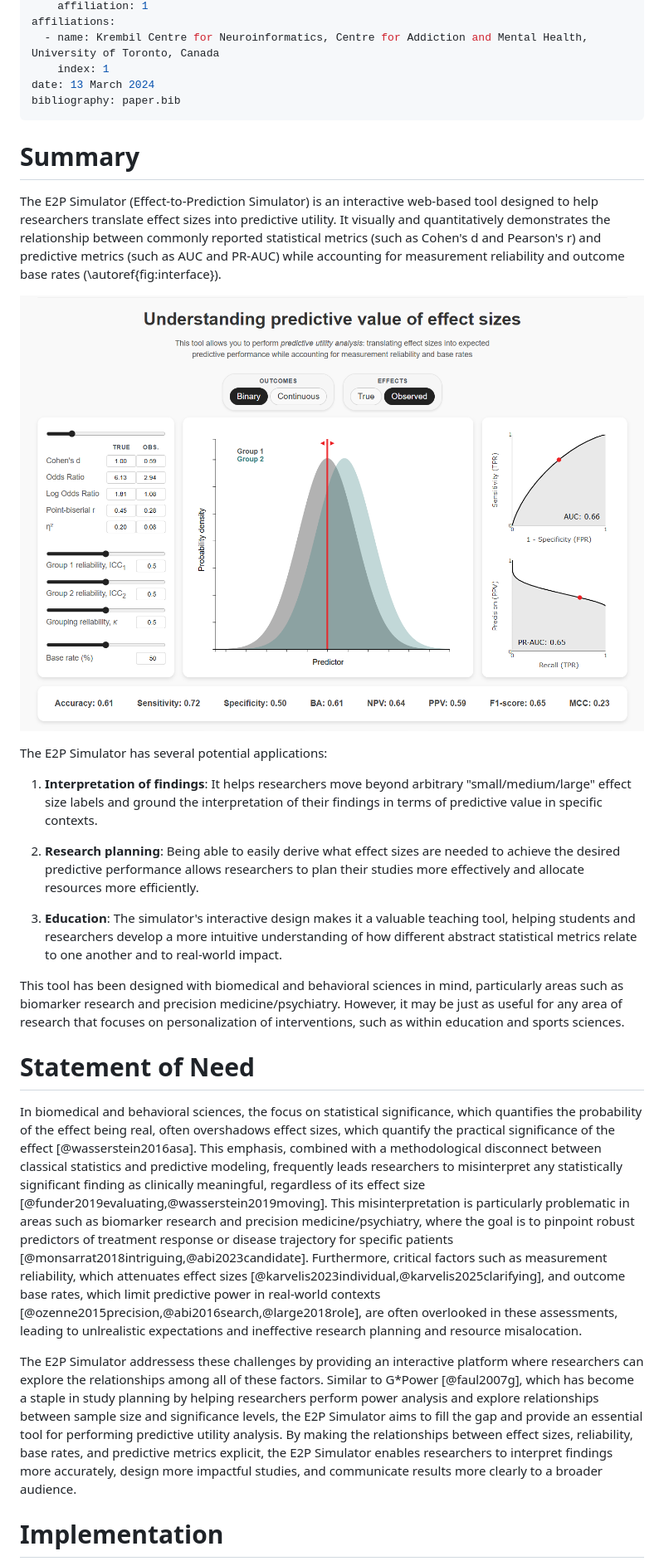
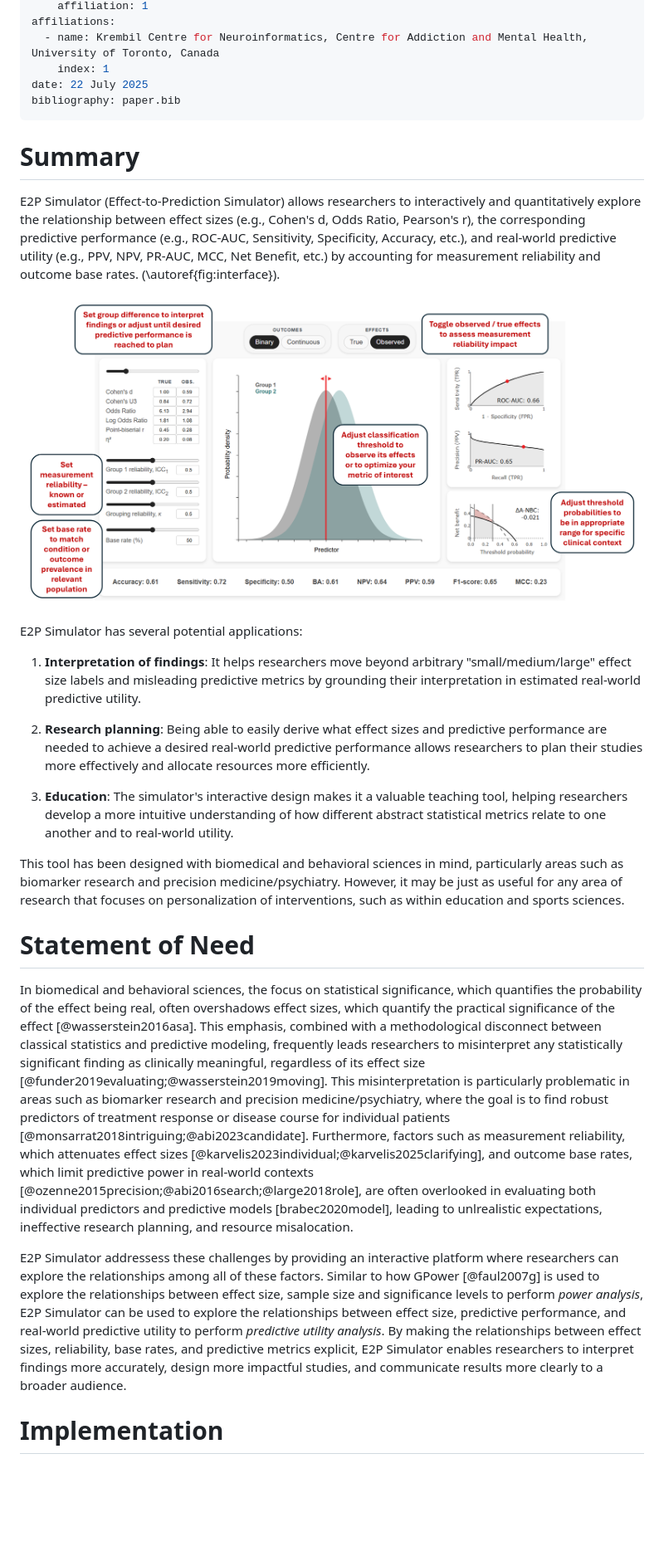
Before and after one commit to povilaskarvelis/e2p-simulator, a Markdown page: paper/paper.md, the part around one of its changes. Shown at 83% size. Drawn GitHub-style; pictures changed too: paper/interface_paper.png; blank space fills up the shorter version.

Commit message:
updates in response to paper review

```diff
--- a/paper/paper.md
+++ b/paper/paper.md
@@ -20,32 +20,31 @@ authors:
 affiliations:
   - name: Krembil Centre for Neuroinformatics, Centre for Addiction and Mental Health, University of Toronto, Canada
     index: 1
-date: 13 March 2024
+date: 22 July 2025
 bibliography: paper.bib
 ---
 
 # Summary
 
-The E2P Simulator (Effect-to-Prediction Simulator) is an interactive web-based tool designed to help researchers translate effect sizes into predictive utility. It visually and quantitatively demonstrates the relationship between commonly reported statistical metrics (such as Cohen's d and Pearson's r) and predictive metrics (such as AUC and PR-AUC) while accounting for measurement reliability and outcome base rates (\autoref{fig:interface}).
+E2P Simulator (Effect-to-Prediction Simulator) allows researchers to interactively and quantitatively explore the relationship between effect sizes (e.g., Cohen's d, Odds Ratio, Pearson's r), the corresponding predictive performance (e.g., ROC-AUC, Sensitivity, Specificity, Accuracy, etc.), and real-world predictive utility (e.g., PPV, NPV, PR-AUC, MCC, Net Benefit, etc.) by accounting for measurement reliability and outcome base rates. (\autoref{fig:interface}).
 
-![The E2P Simulator interface showing the relationship between effect size (Cohen's d and alternative effect size metrics) and predictive metrics. The left panel allows users to adjust parameters such as effect size, reliability, and base rate. The middle panel displays the resulting distributions with the adjustable threshold. The panel on the right displays Receiver Operating Charactersitic (ROC) and Precision-Recall (PR) curves with corresponding Area Under the Curve (AUC) metrics. The panel at the bottom displays the most common predictive metrics.\label{fig:interface}](interface_paper.png)
+![E2P Simulator interface with a high-level summary of its use. The left panel allows users to adjust parameters such as effect size, reliability, and base rate. The middle panel displays the resulting distributions with the adjustable threshold. The panel on the right displays Receiver Operating Charactersitic (ROC) and Precision-Recall (PR) curves with corresponding Area Under the Curve (AUC) metrics, as well as Decision Curve Analysis (DCA) plot. The panel at the bottom displays the most common predictive metrics.\label{fig:interface}](interface_paper.png)
 
-The E2P Simulator has several potential applications:
+E2P Simulator has several potential applications:
 
-1. **Interpretation of findings**: It helps researchers move beyond arbitrary "small/medium/large" effect size labels and ground the interpretation of their findings in terms of predictive value in specific contexts.
+1. **Interpretation of findings**: It helps researchers move beyond arbitrary "small/medium/large" effect size labels and misleading predictive metrics by grounding their interpretation in estimated real-world predictive utility.
 
-2. **Research planning**: Being able to easily derive what effect sizes are needed to achieve the desired predictive performance allows researchers to plan their studies more effectively and allocate resources more efficiently.
+2. **Research planning**: Being able to easily derive what effect sizes and predictive performance are needed to achieve a desired real-world predictive performance allows researchers to plan their studies more effectively and allocate resources more efficiently.
 
-3. **Education**: The simulator's interactive design makes it a valuable teaching tool, helping students and researchers develop a more intuitive understanding of how different abstract statistical metrics relate to one another and to real-world impact.
+3. **Education**: The simulator's interactive design makes it a valuable teaching tool, helping researchers develop a more intuitive understanding of how different abstract statistical metrics relate to one another and to real-world utility.
 
 This tool has been designed with biomedical and behavioral sciences in mind, particularly areas such as biomarker research and precision medicine/psychiatry. However, it may be just as useful for any area of research that focuses on personalization of interventions, such as within education and sports sciences.
 
 # Statement of Need
 
-In biomedical and behavioral sciences, the focus on statistical significance, which quantifies the probability of the effect being real, often overshadows effect sizes, which quantify the practical significance of the effect [@wasserstein2016asa]. This emphasis, combined with a methodological disconnect between classical statistics and predictive modeling, frequently leads researchers to misinterpret any statistically significant finding as clinically meaningful, regardless of its effect size [@funder2019evaluating,@wasserstein2019moving]. This misinterpretation is particularly problematic in areas such as biomarker research and precision medicine/psychiatry, where the goal is to pinpoint robust predictors of treatment response or disease trajectory for specific patients [@monsarrat2018intriguing,@abi2023candidate].
-Furthermore, critical factors such as measurement reliability, which attenuates effect sizes [@karvelis2023individual,@karvelis2025clarifying], and outcome base rates, which limit predictive power in real-world contexts [@ozenne2015precision,@abi2016search,@large2018role], are often overlooked in these assessments, leading to unlrealistic expectations and ineffective research planning and resource misalocation.
+In biomedical and behavioral sciences, the focus on statistical significance, which quantifies the probability of the effect being real, often overshadows effect sizes, which quantify the practical significance of the effect [@wasserstein2016asa]. This emphasis, combined with a methodological disconnect between classical statistics and predictive modeling, frequently leads researchers to misinterpret any statistically significant finding as clinically meaningful, regardless of its effect size [@funder2019evaluating;@wasserstein2019moving]. This misinterpretation is particularly problematic in areas such as biomarker research and precision medicine/psychiatry, where the goal is to find robust predictors of treatment response or disease course for individual patients [@monsarrat2018intriguing;@abi2023candidate]. Furthermore, factors such as measurement reliability, which attenuates effect sizes [@karvelis2023individual;@karvelis2025clarifying], and outcome base rates, which limit predictive power in real-world contexts [@ozenne2015precision;@abi2016search;@large2018role], are often overlooked in evaluating both individual predictors and predictive models [brabec2020model], leading to unlrealistic expectations, ineffective research planning, and resource misalocation.
 
-The E2P Simulator addressess these challenges by providing an interactive platform where researchers can explore the relationships among all of these factors. Similar to G*Power [@faul2007g], which has become a staple in study planning by helping researchers perform power analysis and explore relationships between sample size and significance levels, the E2P Simulator aims to fill the gap and provide an essential tool for performing predictive utility analysis. By making the relationships between effect sizes, reliability, base rates, and predictive metrics explicit, the E2P Simulator enables researchers to interpret findings more accurately, design more impactful studies, and communicate results more clearly to a broader audience.
+E2P Simulator addressess these challenges by providing an interactive platform where researchers can explore the relationships among all of these factors. Similar to how GPower [@faul2007g] is used to explore the relationships between effect size, sample size and significance levels to perform *power analysis*, E2P Simulator can be used to explore the relationships between effect size, predictive performance, and real-world predictive utility to perform *predictive utility analysis*. By making the relationships between effect sizes, reliability, base rates, and predictive metrics explicit, E2P Simulator enables researchers to interpret findings more accurately, design more impactful studies, and communicate results more clearly to a broader audience.
 
 # Implementation
 
```
Also changed, not shown: other parts of paper/paper.md (+2 -2 lines), README.md (+1 -1 lines), images/use_summary.png, 4 other files.
